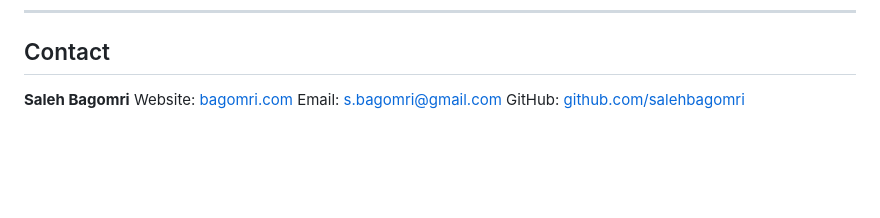
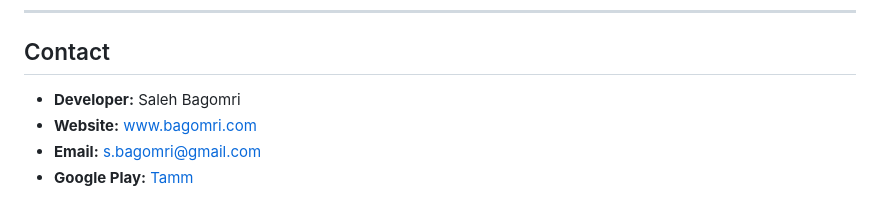
Before and after one commit to salehbagomri/tamm_app, a Markdown page: README.md, the part around the change. Rendered like a GitHub page; blank space fills up the shorter version.

Commit message:
docs: update Contact section format and add Google Play link

```diff
--- a/README.md
+++ b/README.md
@@ -164,7 +164,7 @@ See [LICENSE](LICENSE) for the full terms.
 
 ## Contact
 
-**Saleh Bagomri**
-Website: [bagomri.com](https://www.bagomri.com)
-Email: s.bagomri@gmail.com
-GitHub: [github.com/salehbagomri](https://github.com/salehbagomri)
+- **Developer:** Saleh Bagomri
+- **Website:** [www.bagomri.com](https://www.bagomri.com)
+- **Email:** [s.bagomri@gmail.com](mailto:s.bagomri@gmail.com)
+- **Google Play:** [Tamm](https://play.google.com/store/apps/details?id=com.bagomri.tamm)
```
